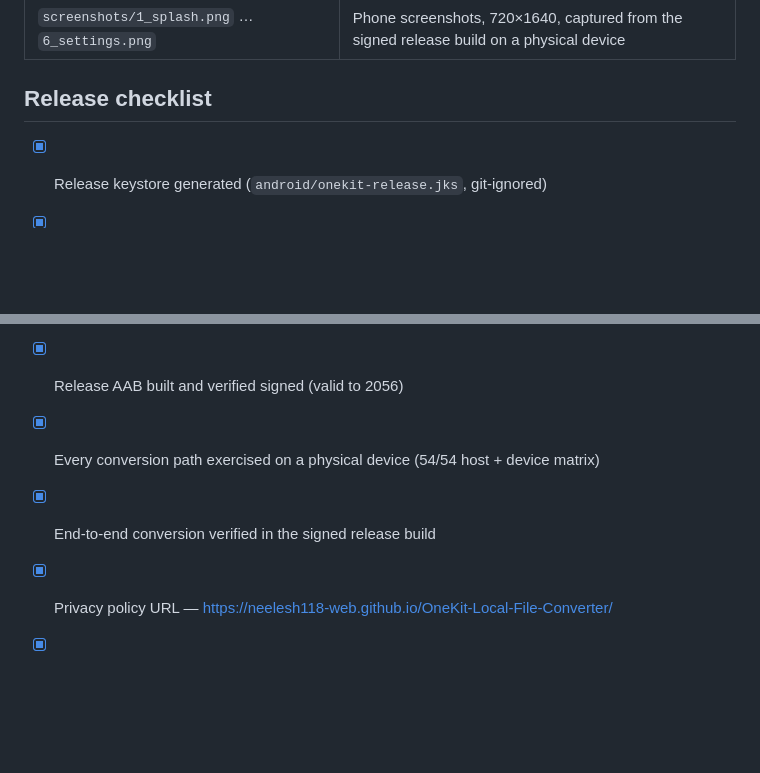
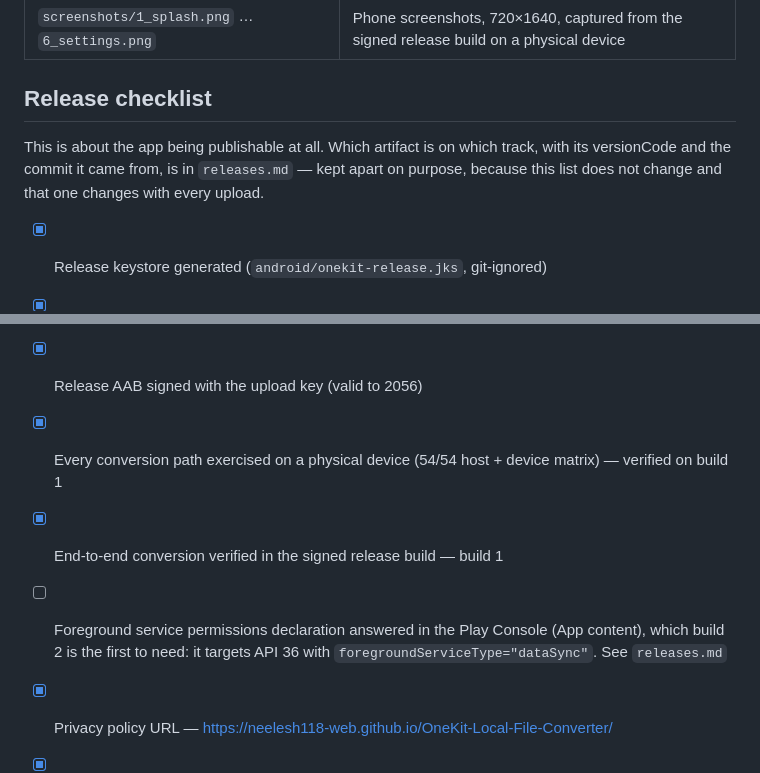
Before and after one commit to neelesh118-web/OneKit-Local-File-Converter, a Markdown page: store/listing.md, 2 parts joined by grey strips. Drawn GitHub-style; blank space fills up the shorter version.

```diff
--- a/store/listing.md
+++ b/store/listing.md
@@ -184,6 +184,11 @@ access it never uses.
 
 ## Release checklist
 
+This is about the app being publishable at all. Which artifact is on which
+track, with its versionCode and the commit it came from, is in `releases.md` —
+kept apart on purpose, because this list does not change and that one changes
+with every upload.
+
 - [x] Release keystore generated (`android/onekit-release.jks`, git-ignored)
 - [x] `key.properties` wired into `build.gradle.kts`
 - [x] Minify + resource shrinking on, with ProGuard keeps for FFmpeg/pdfium/Ads
@@ -197,8 +202,12 @@ access it never uses.
       `6_settings.png` (Save to Gallery), and `7_result_preview.png` (the
       "Also copied to" line). `1_splash`, `2_home`, `4_history` and `5_files`
       still match
-- [x] Release AAB built and verified signed (valid to 2056)
-- [x] Every conversion path exercised on a physical device (54/54 host + device matrix)
-- [x] End-to-end conversion verified in the signed release build
+- [x] Release AAB signed with the upload key (valid to 2056)
+- [x] Every conversion path exercised on a physical device (54/54 host + device
+      matrix) — verified on build 1
+- [x] End-to-end conversion verified in the signed release build — build 1
+- [ ] Foreground service permissions declaration answered in the Play Console
+      (App content), which build 2 is the first to need: it targets API 36 with
+      `foregroundServiceType="dataSync"`. See `releases.md`
 - [x] Privacy policy URL — https://neelesh118-web.github.io/OneKit-Local-File-Converter/
 - [x] FFmpeg licence — GPL, source available (open-source app, fully compliant)
```
Also changed, not shown: store/releases.md (added, +81 -0 lines).
